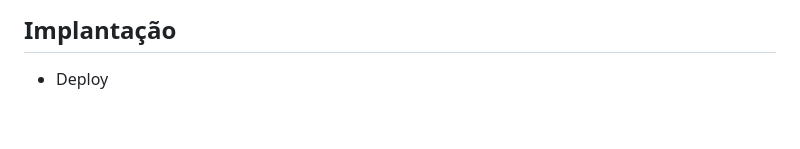
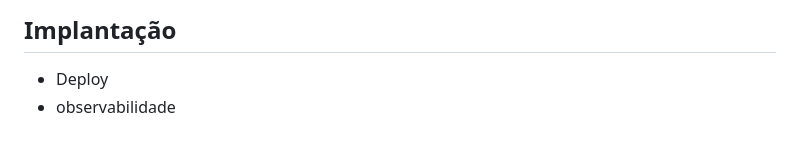
Before and after one commit to leonardorsolar/aula_front_back_py-js-java-devmentor, a Markdown page: README.md, the part around the change. Drawn GitHub-style.

Commit message:
Atualizar o README.md

```diff
--- a/README.md
+++ b/README.md
@@ -296,3 +296,4 @@ Isso vem dos estudos de Jakob Nielsen, um dos maiores nomes de UX.
 ## Implantação
 
 - Deploy
+- observabilidade
```
